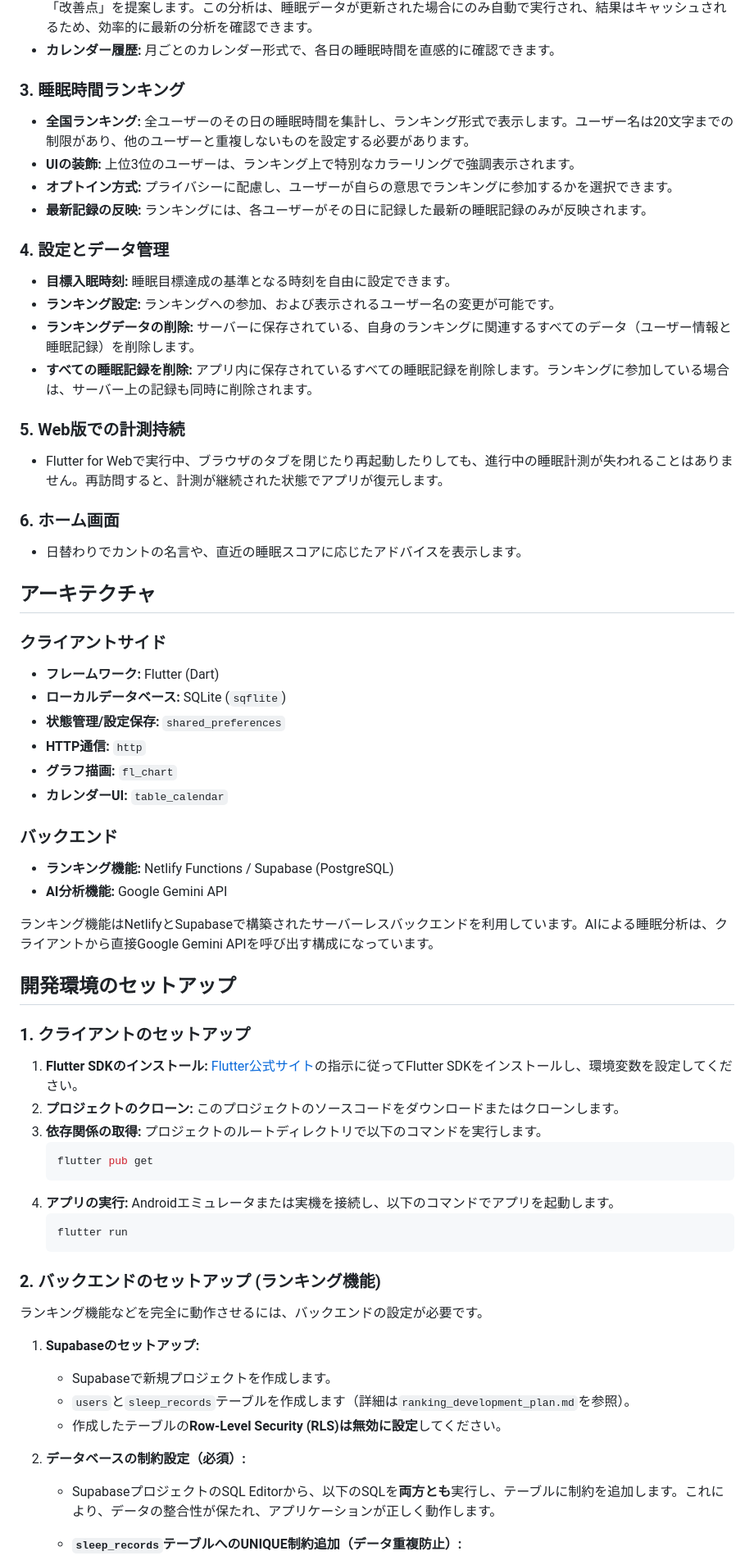
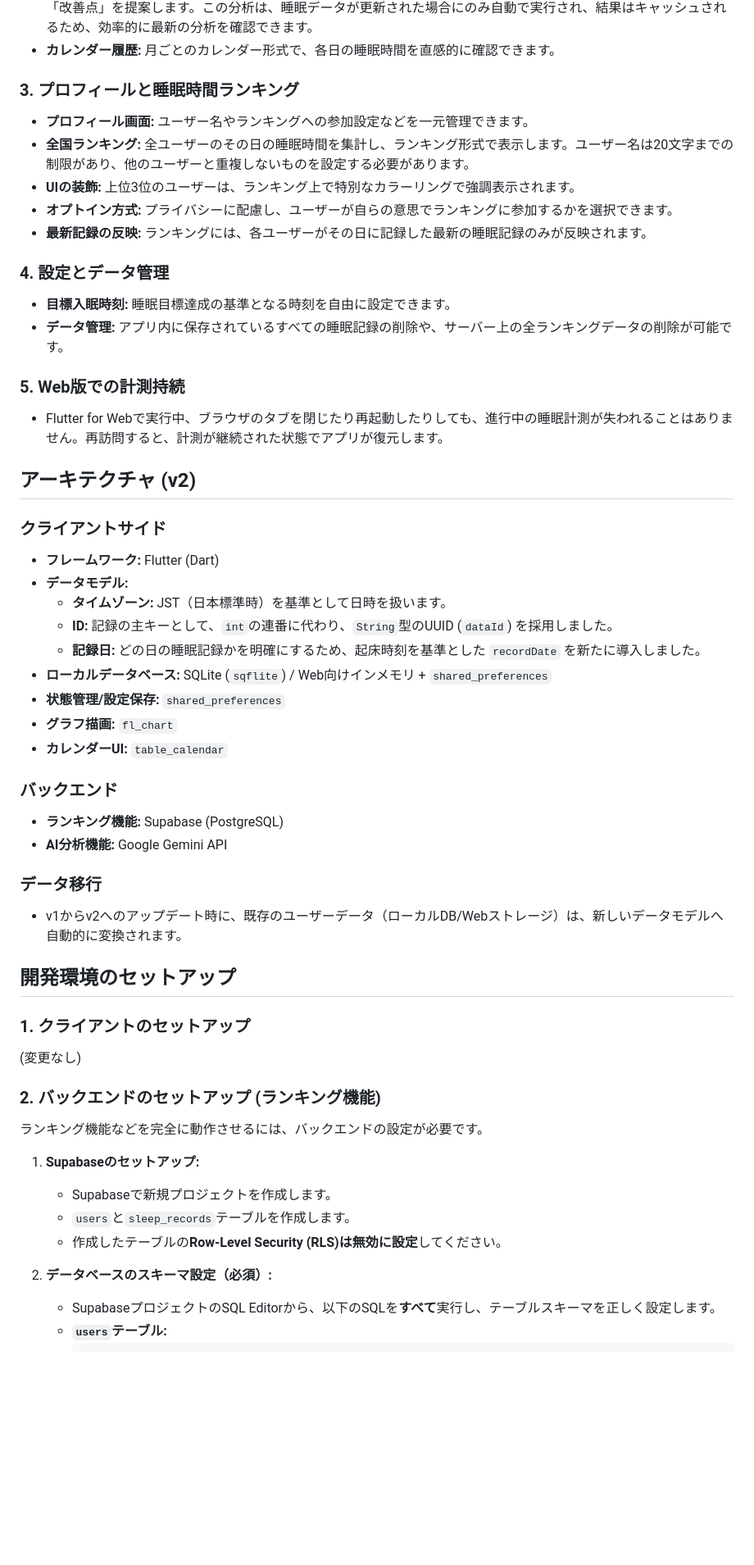
Before and after one commit to Shu5555/Zzzone, a Markdown page: README.md, the part around the change printed below. Shown: that part at 82% size. GitHub-like rendering; blank space fills up the shorter version.

Commit message:
docs: Update README.md for v2 specification

````diff
--- a/README.md
+++ b/README.md
@@ -22,7 +23,8 @@ Zzzoneは、日々の睡眠を記録・可視化し、さらに全国のユー
 - **AIによる睡眠分析:** 5件以上の睡眠記録があると、AI(Google Gemini)があなたの睡眠傾向を分析し、「総評」「良い点」「改善点」を提案します。この分析は、睡眠データが更新された場合にのみ自動で実行され、結果はキャッシュされるため、効率的に最新の分析を確認できます。
 - **カレンダー履歴:** 月ごとのカレンダー形式で、各日の睡眠時間を直感的に確認できます。
 
-### 3. 睡眠時間ランキング
+### 3. プロフィールと睡眠時間ランキング
+- **プロフィール画面:** ユーザー名やランキングへの参加設定などを一元管理できます。
 - **全国ランキング:** 全ユーザーのその日の睡眠時間を集計し、ランキング形式で表示します。ユーザー名は20文字までの制限があり、他のユーザーと重複しないものを設定する必要があります。
 - **UIの装飾:** 上位3位のユーザーは、ランキング上で特別なカラーリングで強調表示されます。
 - **オプトイン方式:** プライバシーに配慮し、ユーザーが自らの意思でランキングに参加するかを選択できます。
@@ -30,55 +32,45 @@ Zzzoneは、日々の睡眠を記録・可視化し、さらに全国のユー
 
 ### 4. 設定とデータ管理
 - **目標入眠時刻:** 睡眠目標達成の基準となる時刻を自由に設定できます。
-- **ランキング設定:** ランキングへの参加、および表示されるユーザー名の変更が可能です。
-- **ランキングデータの削除:** サーバーに保存されている、自身のランキングに関連するすべてのデータ（ユーザー情報と睡眠記録）を削除します。
-- **すべての睡眠記録を削除:** アプリ内に保存されているすべての睡眠記録を削除します。ランキングに参加している場合は、サーバー上の記録も同時に削除されます。
+- **データ管理:** アプリ内に保存されているすべての睡眠記録の削除や、サーバー上の全ランキングデータの削除が可能です。
 
 ### 5. Web版での計測持続
 - Flutter for Webで実行中、ブラウザのタブを閉じたり再起動したりしても、進行中の睡眠計測が失われることはありません。再訪問すると、計測が継続された状態でアプリが復元します。
 
-### 6. ホーム画面
-- 日替わりでカントの名言や、直近の睡眠スコアに応じたアドバイスを表示します。
-
-## アーキテクチャ
+## アーキテクチャ (v2)
 
 ### クライアントサイド
 - **フレームワーク:** Flutter (Dart)
-- **ローカルデータベース:** SQLite (`sqflite`)
+- **データモデル:**
+  - **タイムゾーン:** JST（日本標準時）を基準として日時を扱います。
+  - **ID:** 記録の主キーとして、`int`の連番に代わり、`String`型のUUID (`dataId`) を採用しました。
+  - **記録日:** どの日の睡眠記録かを明確にするため、起床時刻を基準とした `recordDate` を新たに導入しました。
+- **ローカルデータベース:** SQLite (`sqflite`) / Web向けインメモリ + `shared_preferences`
 - **状態管理/設定保存:** `shared_preferences`
-- **HTTP通信:** `http`
 - **グラフ描画:** `fl_chart`
 - **カレンダーUI:** `table_calendar`
 
 ### バックエンド
-- **ランキング機能:** Netlify Functions / Supabase (PostgreSQL)
+- **ランキング機能:** Supabase (PostgreSQL)
 - **AI分析機能:** Google Gemini API
 
-ランキング機能はNetlifyとSupabaseで構築されたサーバーレスバックエンドを利用しています。AIによる睡眠分析は、クライアントから直接Google Gemini APIを呼び出す構成になっています。
+### データ移行
+- v1からv2へのアップデート時に、既存のユーザーデータ（ローカルDB/Webストレージ）は、新しいデータモデルへ自動的に変換されます。
 
 ## 開発環境のセットアップ
 
 ### 1. クライアントのセットアップ
-1.  **Flutter SDKのインストール:** [Flutter公式サイト](https://flutter.dev/docs/get-started/install)の指示に従ってFlutter SDKをインストールし、環境変数を設定してください。
-2.  **プロジェクトのクローン:** このプロジェクトのソースコードをダウンロードまたはクローンします。
-3.  **依存関係の取得:** プロジェクトのルートディレクトリで以下のコマンドを実行します。
-    ```bash
-    flutter pub get
-    ```
-4.  **アプリの実行:** Androidエミュレータまたは実機を接続し、以下のコマンドでアプリを起動します。
-    ```bash
-    flutter run
-    ```
+(変更なし)
 
 ### 2. バックエンドのセットアップ (ランキング機能)
 ランキング機能などを完全に動作させるには、バックエンドの設定が必要です。
 
 1.  **Supabaseのセットアップ:**
     - Supabaseで新規プロジェクトを作成します。
-    - `users`と`sleep_records`テーブルを作成します（詳細は`ranking_development_plan.md`を参照）。
+    - `users`と`sleep_records`テーブルを作成します。
     - 作成したテーブルの**Row-Level Security (RLS)は無効に設定**してください。
 
-2.  **データベースの制約設定（必須）:**
-    - SupabaseプロジェクトのSQL Editorから、以下のSQLを**両方とも**実行し、テーブルに制約を追加します。これにより、データの整合性が保たれ、アプリケーションが正しく動作します。
-    - **`sleep_records`テーブルへのUNIQUE制約追加（データ重複防止）:**
+2.  **データベースのスキーマ設定（必須）:**
+    - SupabaseプロジェクトのSQL Editorから、以下のSQLを**すべて**実行し、テーブルスキーマを正しく設定します。
+    - **`users`テーブル:**
       ```sql
````
Also changed, not shown: other parts of README.md (+16 -24 lines).
